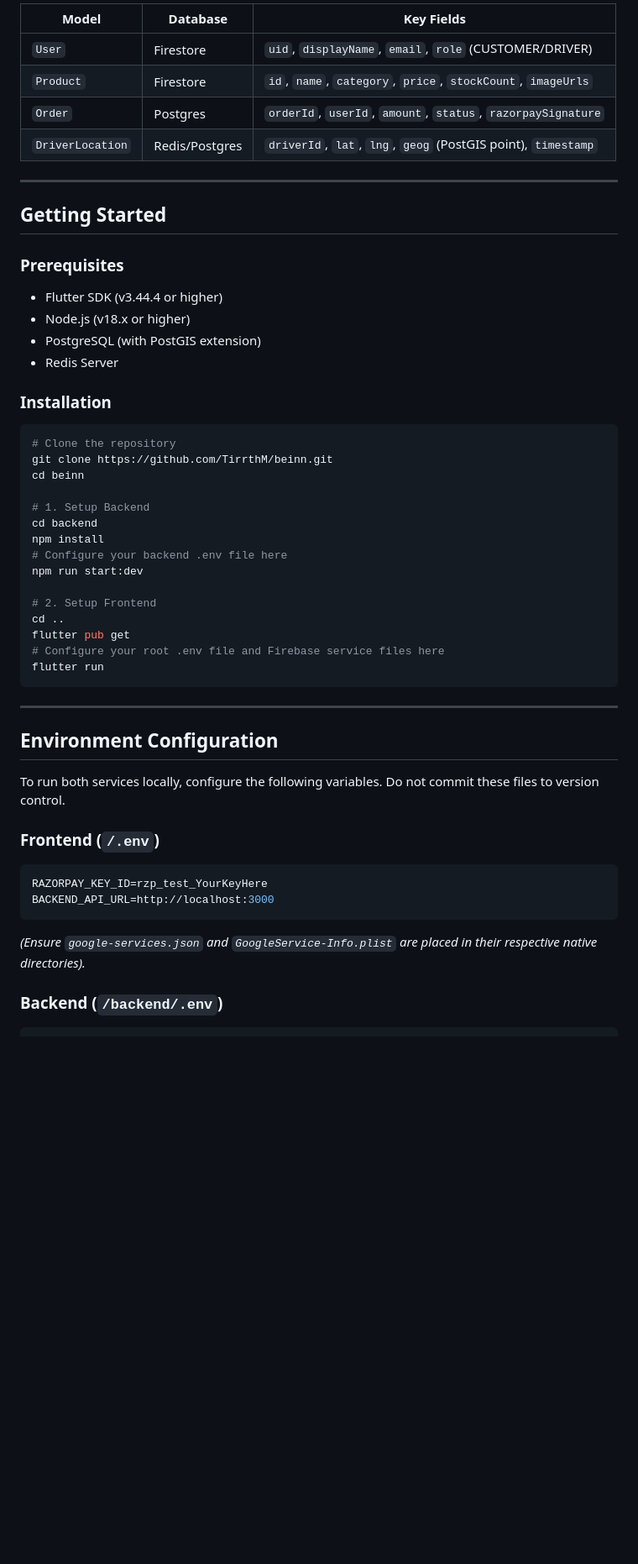
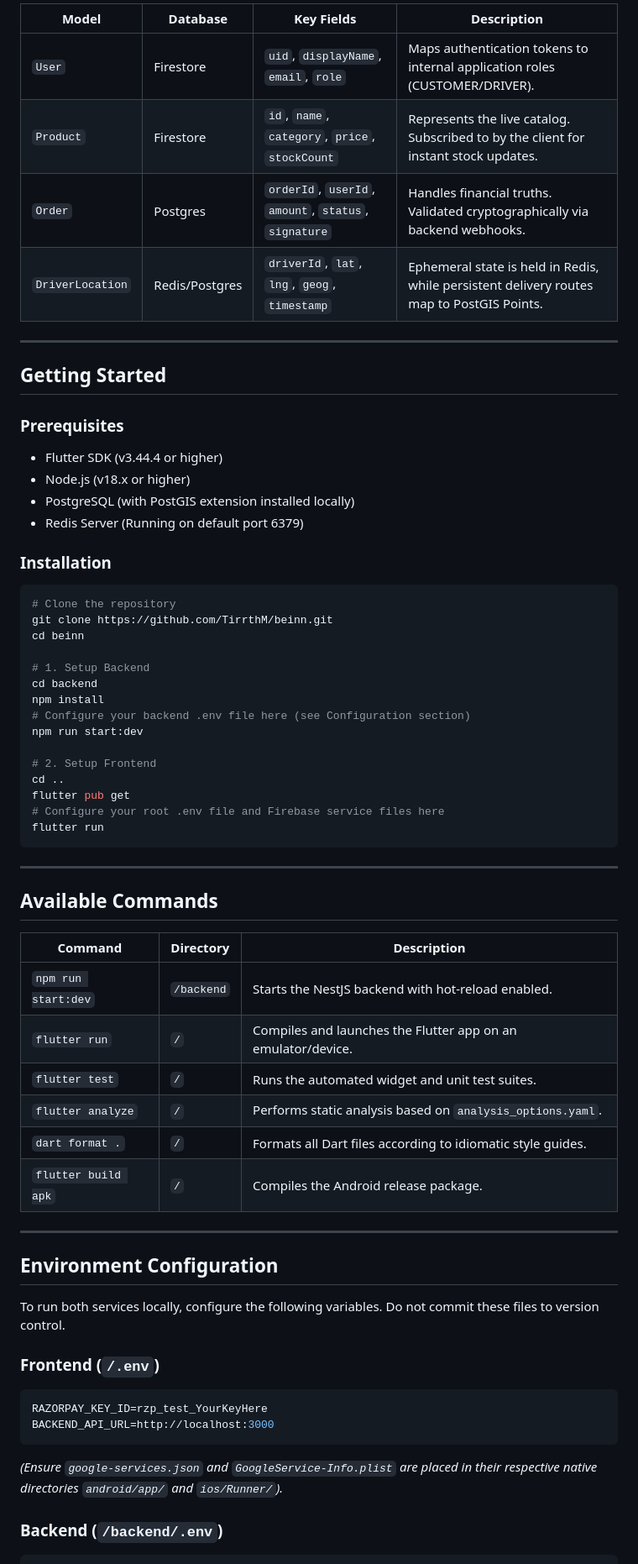
Before and after one commit to TirrthM/beinn, a Markdown page: README.md, the part around one of its changes. Shown at 84% size. Drawn GitHub-style; blank space fills up the shorter version.

````diff
--- a/README.md
+++ b/README.md
@@ -156,10 +160,10 @@ The application leverages a hybrid data model across Firestore and PostgreSQL:
 
-| Model | Database | Key Fields |
-|---|---|---|
-| `User` | Firestore | `uid`, `displayName`, `email`, `role` (CUSTOMER/DRIVER) |
-| `Product` | Firestore | `id`, `name`, `category`, `price`, `stockCount`, `imageUrls` |
-| `Order` | Postgres | `orderId`, `userId`, `amount`, `status`, `razorpaySignature` |
-| `DriverLocation`| Redis/Postgres| `driverId`, `lat`, `lng`, `geog` (PostGIS point), `timestamp` |
+| Model | Database | Key Fields | Description |
+|---|---|---|---|
+| `User` | Firestore | `uid`, `displayName`, `email`, `role` | Maps authentication tokens to internal application roles (CUSTOMER/DRIVER). |
+| `Product` | Firestore | `id`, `name`, `category`, `price`, `stockCount` | Represents the live catalog. Subscribed to by the client for instant stock updates. |
+| `Order` | Postgres | `orderId`, `userId`, `amount`, `status`, `signature` | Handles financial truths. Validated cryptographically via backend webhooks. |
+| `DriverLocation`| Redis/Postgres| `driverId`, `lat`, `lng`, `geog`, `timestamp` | Ephemeral state is held in Redis, while persistent delivery routes map to PostGIS Points. |
 
 ---
 
@@ -169,8 +173,8 @@ The application leverages a hybrid data model across Firestore and PostgreSQL:
 
 - Flutter SDK (v3.44.4 or higher)
 - Node.js (v18.x or higher)
-- PostgreSQL (with PostGIS extension)
-- Redis Server
+- PostgreSQL (with PostGIS extension installed locally)
+- Redis Server (Running on default port 6379)
 
 ### Installation
 
@@ -182,7 +186,7 @@ cd beinn
 # 1. Setup Backend
 cd backend
 npm install
-# Configure your backend .env file here
+# Configure your backend .env file here (see Configuration section)
 npm run start:dev
 
 # 2. Setup Frontend
@@ -191,6 +195,19 @@ flutter pub get
 # Configure your root .env file and Firebase service files here
 flutter run
 ```
+
+---
+
+## Available Commands
+
+| Command | Directory | Description |
+|---|---|---|
+| `npm run start:dev` | `/backend` | Starts the NestJS backend with hot-reload enabled. |
+| `flutter run` | `/` | Compiles and launches the Flutter app on an emulator/device. |
+| `flutter test` | `/` | Runs the automated widget and unit test suites. |
+| `flutter analyze` | `/` | Performs static analysis based on `analysis_options.yaml`. |
+| `dart format .` | `/` | Formats all Dart files according to idiomatic style guides. |
+| `flutter build apk` | `/` | Compiles the Android release package. |
 
 ---
 
@@ -203,7 +220,7 @@ To run both services locally, configure the following variables. Do not commit t
 RAZORPAY_KEY_ID=rzp_test_YourKeyHere
 BACKEND_API_URL=http://localhost:3000
 ```
-*(Ensure `google-services.json` and `GoogleService-Info.plist` are placed in their respective native directories).*
+*(Ensure `google-services.json` and `GoogleService-Info.plist` are placed in their respective native directories `android/app/` and `ios/Runner/`).*
 
 ### Backend (`/backend/.env`)
 ```env
````
Also changed, not shown: other parts of README.md (+46 -39 lines).
